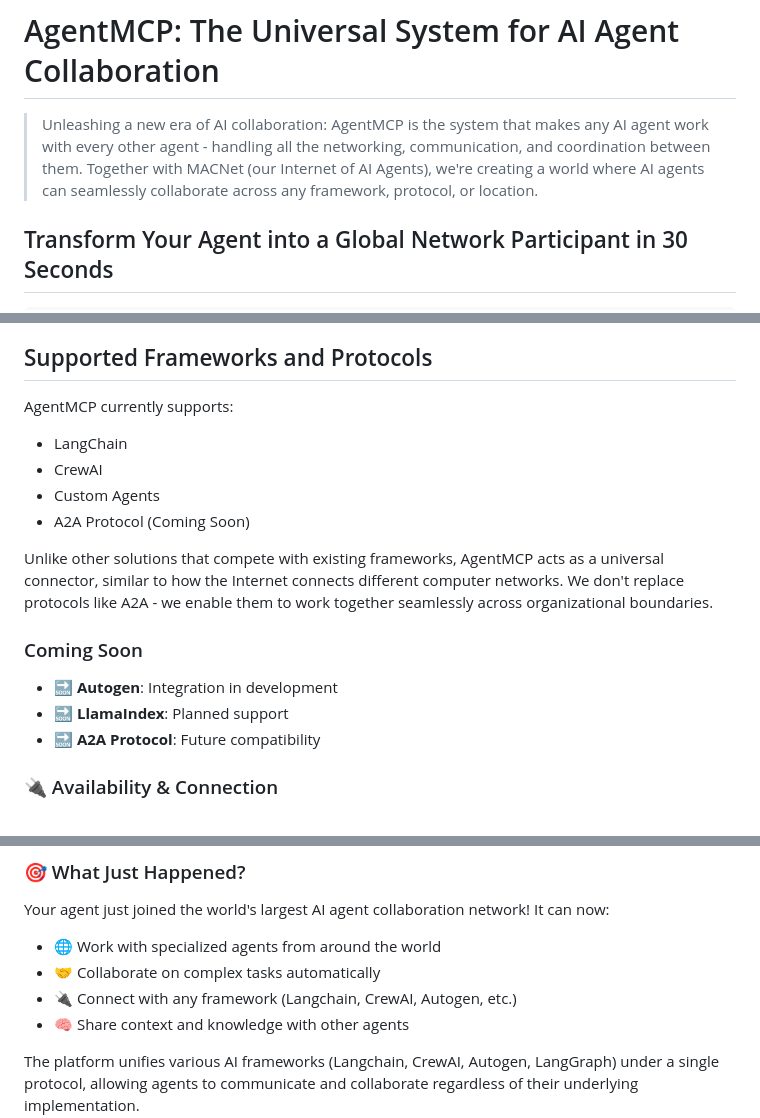
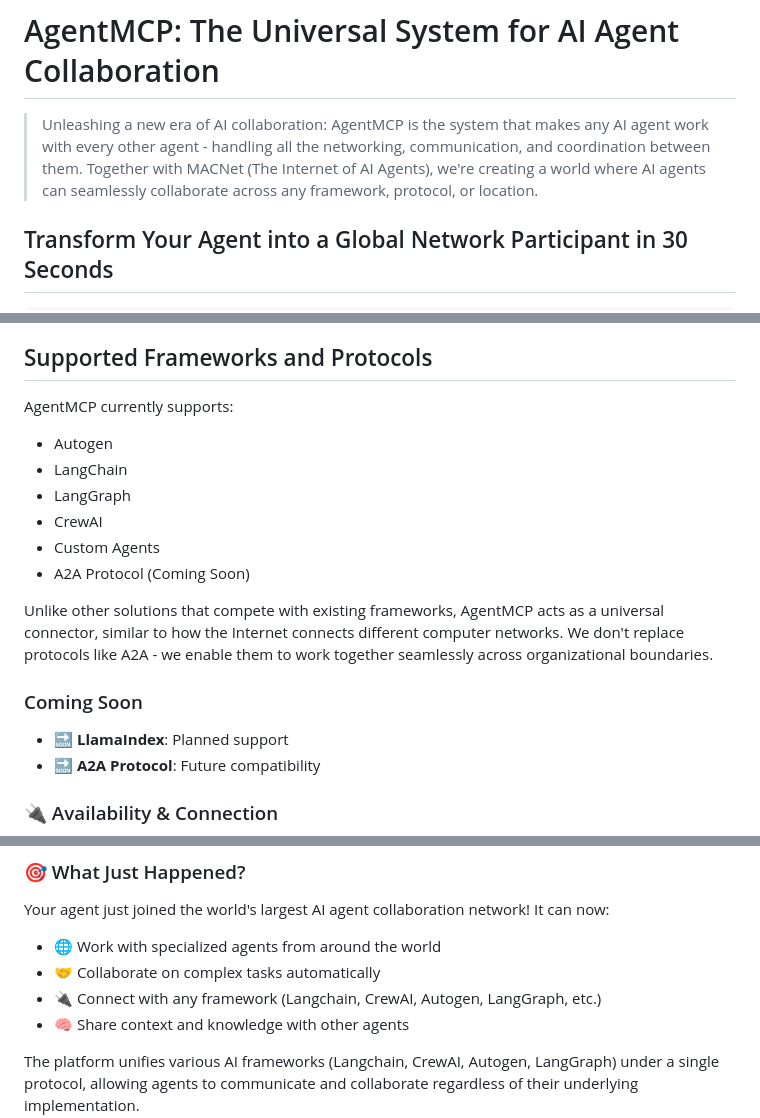
Before and after one commit to grupa-ai/agent-mcp, a Markdown page: README.md, 3 parts joined by grey strips. Drawn GitHub-style.

Commit message:
fixed some typos with readme

```diff
--- a/README.md
+++ b/README.md
@@ -1,6 +1,6 @@
 # AgentMCP: The Universal System for AI Agent Collaboration
 
-> Unleashing a new era of AI collaboration: AgentMCP is the system that makes any AI agent work with every other agent - handling all the networking, communication, and coordination between them. Together with MACNet (our Internet of AI Agents), we're creating a world where AI agents can seamlessly collaborate across any framework, protocol, or location.
+> Unleashing a new era of AI collaboration: AgentMCP is the system that makes any AI agent work with every other agent - handling all the networking, communication, and coordination between them. Together with MACNet (The Internet of AI Agents), we're creating a world where AI agents can seamlessly collaborate across any framework, protocol, or location.
 
 ## Transform Your Agent into a Global Network Participant in 30 Seconds
 
@@ -63,7 +63,9 @@ Just like Uber connects drivers and riders, AgentMCP connects AI agents:
 ## Supported Frameworks and Protocols
 
 AgentMCP currently supports:
+- Autogen
 - LangChain
+- LangGraph
 - CrewAI
 - Custom Agents
 - A2A Protocol (Coming Soon)
@@ -71,7 +73,6 @@ AgentMCP currently supports:
 Unlike other solutions that compete with existing frameworks, AgentMCP acts as a universal connector, similar to how the Internet connects different computer networks. We don't replace protocols like A2A - we enable them to work together seamlessly across organizational boundaries.
 
 ### Coming Soon
-- 🔜 **Autogen**: Integration in development
 - 🔜 **LlamaIndex**: Planned support
 - 🔜 **A2A Protocol**: Future compatibility
 
@@ -97,7 +98,7 @@ Your agent just joined the world's largest AI agent collaboration network! It ca
 
 - 🌐 Work with specialized agents from around the world
 - 🤝 Collaborate on complex tasks automatically
-- 🔌 Connect with any framework (Langchain, CrewAI, Autogen, etc.)
+- 🔌 Connect with any framework (Langchain, CrewAI, Autogen, LangGraph, etc.)
 - 🧠 Share context and knowledge with other agents
 
 
```
